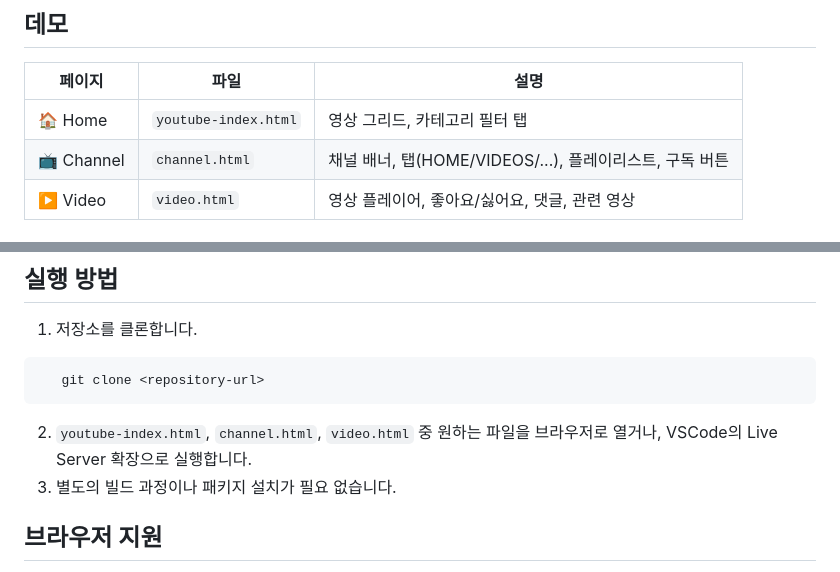
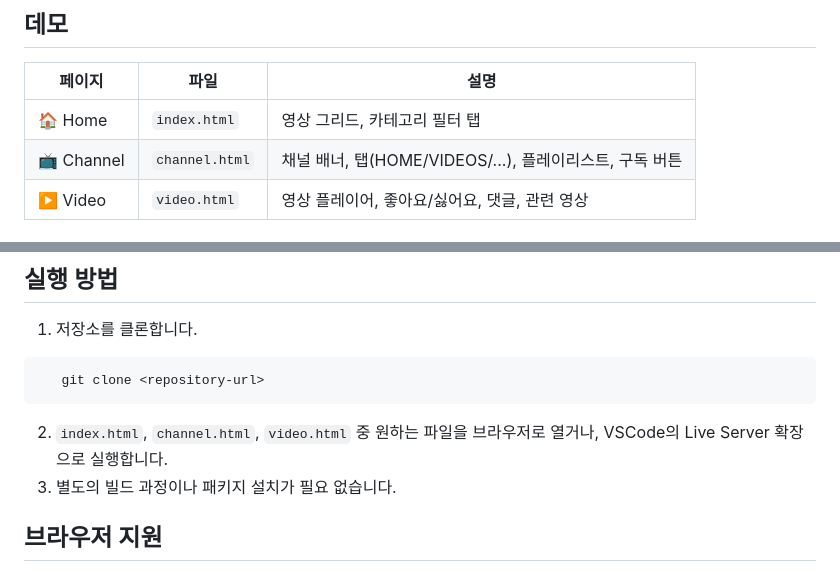
Before and after one commit to kickboardboy-coder/Front15_Project1, a Markdown page: README.md, 2 parts joined by grey strips. Rendered like a GitHub page.

Commit message:
Update file references in README.md

````diff
--- a/README.md
+++ b/README.md
@@ -10,7 +10,7 @@ JavaScript 없이 **순수 HTML + CSS**만으로 유튜브의 주요 페이지 3
 
 | 페이지 | 파일 | 설명 |
 |---|---|---|
-| 🏠 Home | `youtube-index.html` | 영상 그리드, 카테고리 필터 탭 |
+| 🏠 Home | `index.html` | 영상 그리드, 카테고리 필터 탭 |
 | 📺 Channel | `channel.html` | 채널 배너, 탭(HOME/VIDEOS/...), 플레이리스트, 구독 버튼 |
 | ▶️ Video | `video.html` | 영상 플레이어, 좋아요/싫어요, 댓글, 관련 영상 |
 
@@ -108,7 +103,7 @@ JavaScript 없이 **순수 HTML + CSS**만으로 유튜브의 주요 페이지 3
 ```bash
    git clone <repository-url>
 ```
-2. `youtube-index.html`, `channel.html`, `video.html` 중 원하는 파일을 브라우저로 열거나, VSCode의 Live Server 확장으로 실행합니다.
+2. `index.html`, `channel.html`, `video.html` 중 원하는 파일을 브라우저로 열거나, VSCode의 Live Server 확장으로 실행합니다.
 3. 별도의 빌드 과정이나 패키지 설치가 필요 없습니다.
 ## 브라우저 지원
 
````
Also changed, not shown: other parts of README.md (+0 -5 lines).
